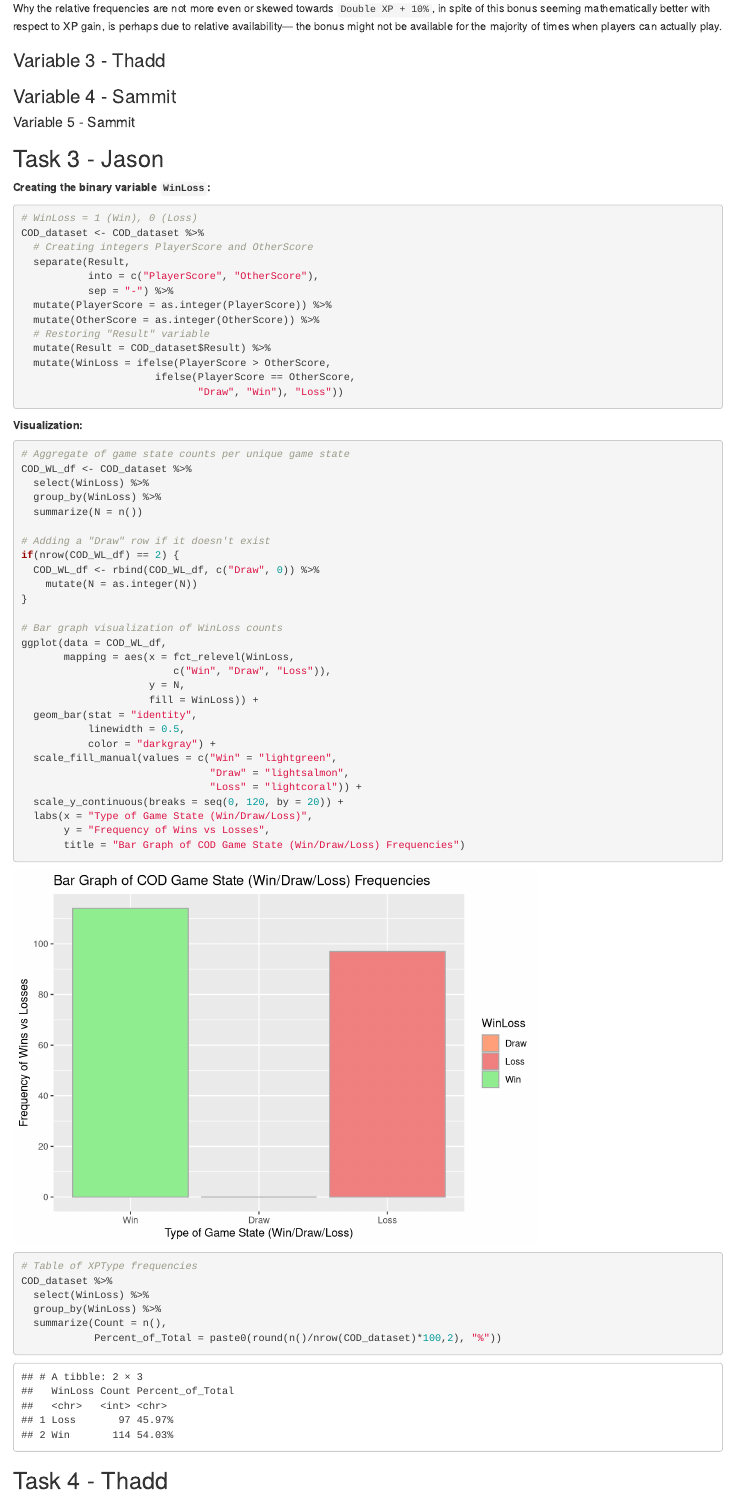
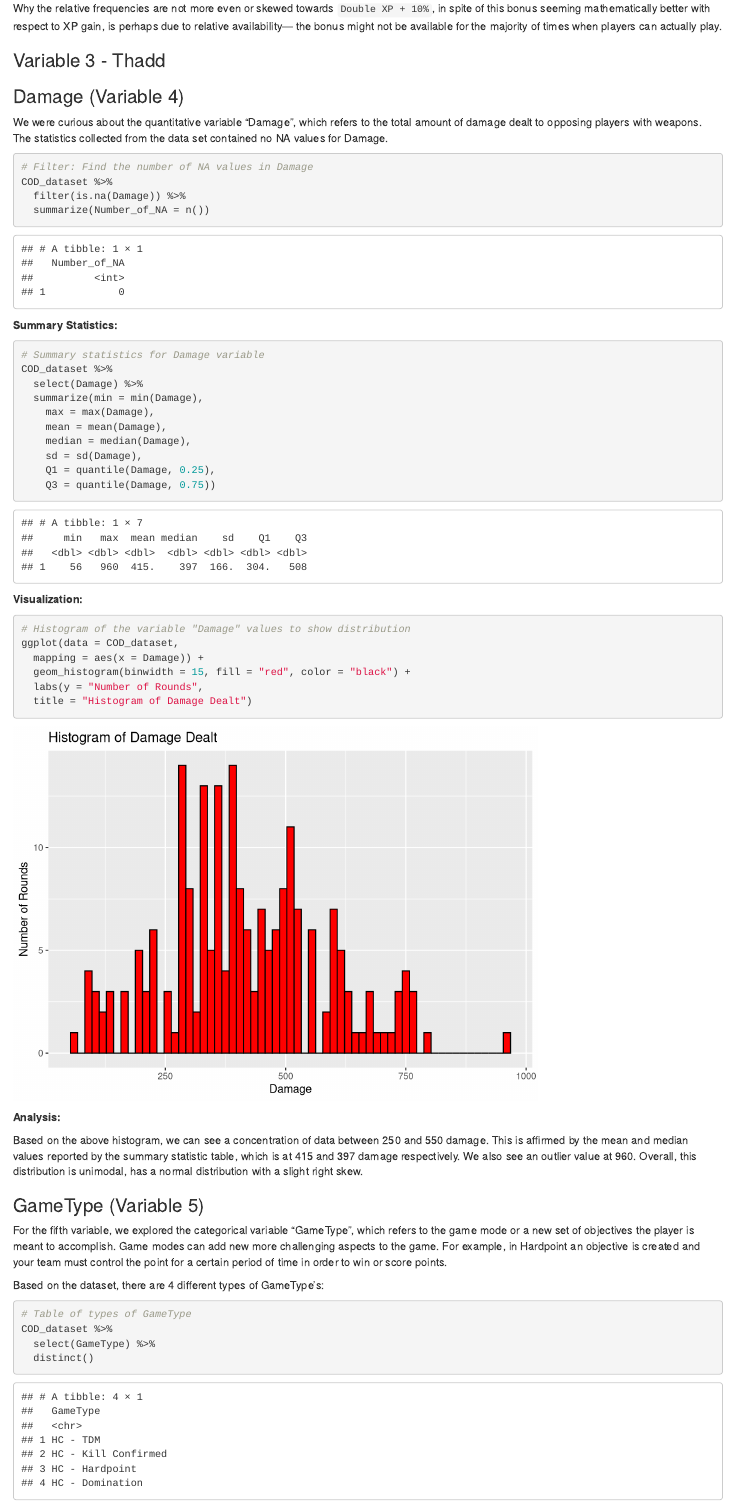
Before and after one commit to sammitbal/miniproject2, an R Markdown document (miniproject2.Rmd): the page in a window 1100 px wide, from 5030 px down. Rendered offline with R 4.5, knitr and Pandoc, with nearby package versions.

Commit message:
Update miniproject2.Rmd

````diff
--- a/miniproject2.Rmd
+++ b/miniproject2.Rmd
@@ -170,7 +170,63 @@ Why the relative frequencies are not more even or skewed towards `Double XP + 10
 ### Variable 3 - Thadd
 
 
-### Variable 4 - Sammit
+### Damage (Variable 4)
 
 
-#### Variable 5 - Sammit
+We were curious about the quantitative variable “Damage”, which refers to the total amount of damage dealt to opposing players with weapons. The statistics collected from the data set contained no NA values for Damage.
+
+
+```{r}
+# Filter: Find the number of NA values in Damage
+COD_dataset %>%
+  filter(is.na(Damage)) %>%
+  summarize(Number_of_NA = n())
+```
+
+
+**Summary Statistics:**
+
+```{r}
+# Summary statistics for Damage variable
+COD_dataset %>%
+  select(Damage) %>%
+  summarize(min = min(Damage),
+    max = max(Damage),
+    mean = mean(Damage),
+    median = median(Damage),
+    sd = sd(Damage),
+    Q1 = quantile(Damage, 0.25),
+    Q3 = quantile(Damage, 0.75))
+```
+
+
+**Visualization:**
+
+```{r}
+# Histogram of the variable "Damage" values to show distribution
+ggplot(data = COD_dataset,
+  mapping = aes(x = Damage)) +
+  geom_histogram(binwidth = 15, fill = "red", color = "black") +
+  labs(y = "Number of Rounds",
+  title = "Histogram of Damage Dealt")
+```
+
+
+**Analysis:**
+
+Based on the above histogram, we can see a concentration of data between 250 and 550 damage. This is affirmed by the mean and median values reported by the summary statistic table, which is at 415 and 397 damage respectively. We also see an outlier value at 960. Overall, this distribution is unimodal, has a normal distribution with a slight right skew.
+
+
+### GameType (Variable 5)
+
+
+For the fifth variable, we explored the categorical variable "GameType", which refers to the game mode or a new set of objectives the player is meant to accomplish. Game modes can add new more challenging aspects to the game. For example, in Hardpoint an objective is created and your team must control the point for a certain period of time in order to win or score points.
+
+
+Based on the dataset, there are 4 different types of GameType's:
+
+```{r}
+# Table of types of GameType
+COD_dataset %>%
+  select(GameType) %>%
+  distinct()
````
Also changed, not shown: miniproject2.Rmd (46 more changed lines).
